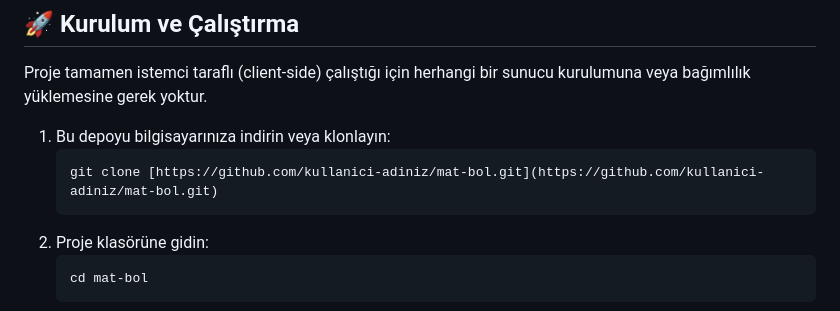
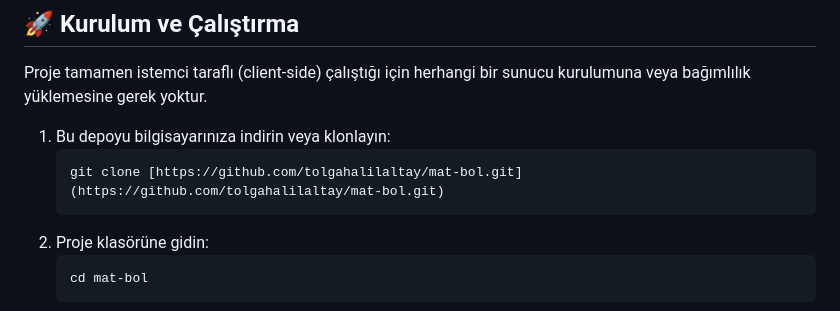
Before and after one commit to tolgahalilaltay/Mathball, a Markdown page: README.md, the part around the change. GitHub-like rendering.

````diff
--- a/README.md
+++ b/README.md
@@ -53,7 +53,7 @@ Proje tamamen istemci taraflı (client-side) çalıştığı için herhangi bir
 
 1.  Bu depoyu bilgisayarınıza indirin veya klonlayın:
     ```bash
-    git clone [https://github.com/kullanici-adiniz/mat-bol.git](https://github.com/kullanici-adiniz/mat-bol.git)
+    git clone [https://github.com/tolgahalilaltay/mat-bol.git](https://github.com/tolgahalilaltay/mat-bol.git)
     ```
 2.  Proje klasörüne gidin:
     ```bash
````
